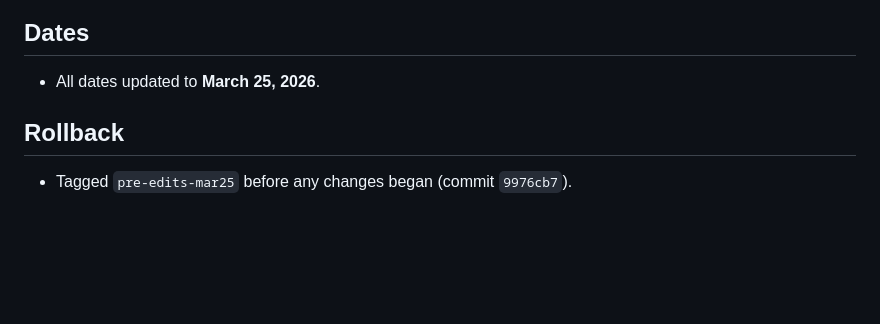
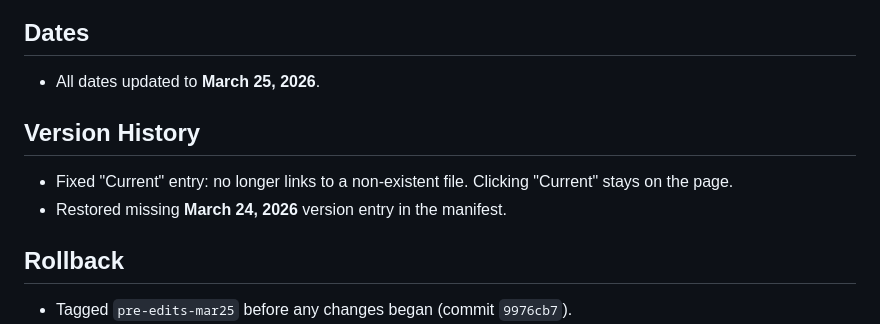
Before and after one commit to ahendershott-kahua/eot, a Markdown page: CHANGES.md, the part around the change. GitHub-like rendering; blank space fills up the shorter version.

Commit message:
Update CHANGES.md with version history fix

```diff
--- a/CHANGES.md
+++ b/CHANGES.md
@@ -37,6 +37,10 @@
 
 ## Dates
 - All dates updated to **March 25, 2026**.
+
+## Version History
+- Fixed "Current" entry: no longer links to a non-existent file. Clicking "Current" stays on the page.
+- Restored missing **March 24, 2026** version entry in the manifest.
 
 ## Rollback
 - Tagged `pre-edits-mar25` before any changes began (commit `9976cb7`).
```
